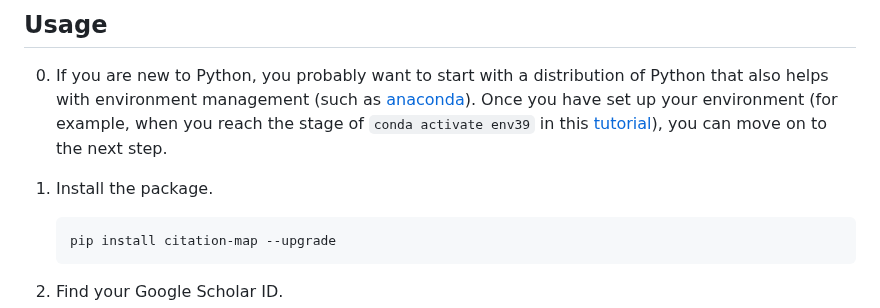
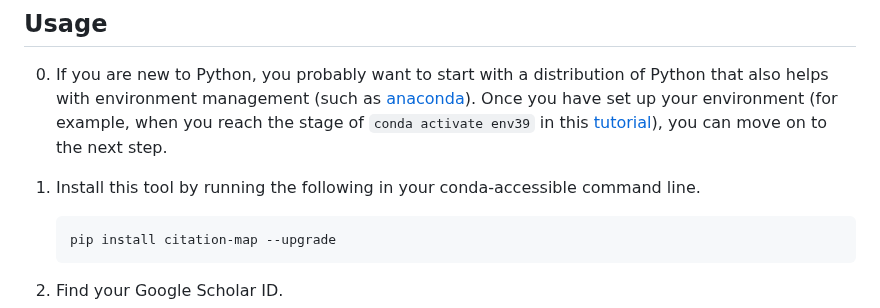
Before and after one commit to ChenLiu-1996/CitationMap, a Markdown page: README.md, the part around the change. Drawn GitHub-style.

````diff
--- a/README.md
+++ b/README.md
@@ -36,7 +36,7 @@ Besides, there will be a csv file recording citation information.
 
 ## Usage
 0. If you are new to Python, you probably want to start with a distribution of Python that also helps with environment management (such as [anaconda](https://www.youtube.com/watch?v=MUZtVEDKXsk&t=242s)). Once you have set up your environment (for example, when you reach the stage of `conda activate env39` in this [tutorial](https://www.youtube.com/watch?v=MUZtVEDKXsk&t=242s)), you can move on to the next step.
-1. Install the package.
+1. Install this tool by running the following in your conda-accessible command line.
     ```
     pip install citation-map --upgrade
     ```
````
